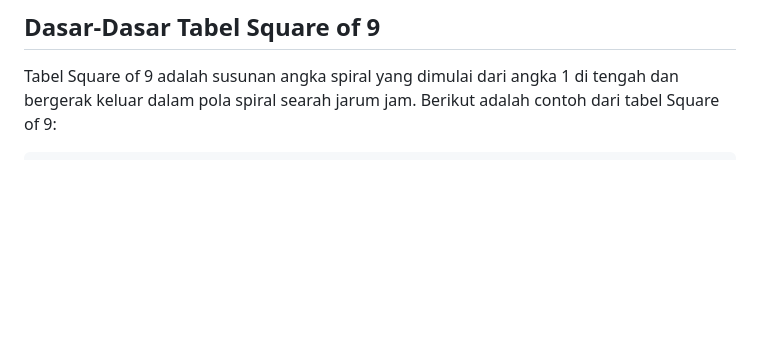
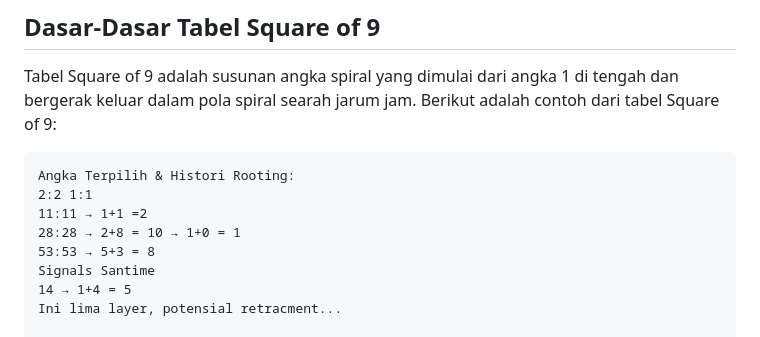
Before and after one commit to airi-core/quantailine, a Markdown page: time.md, the part around the change. Drawn GitHub-style; blank space fills up the shorter version.

````diff
--- a/time.md
+++ b/time.md
@@ -10,6 +10,15 @@ Tabel Square of 9 adalah salah satu alat analisis teknikal yang dikembangkan ole
 Tabel Square of 9 adalah susunan angka spiral yang dimulai dari angka 1 di tengah dan bergerak keluar dalam pola spiral searah jarum jam. Berikut adalah contoh dari tabel Square of 9:
 
 ```
+Angka Terpilih & Histori Rooting:
+2:2 1:1
+11:11 → 1+1 =2
+28:28 → 2+8 = 10 → 1+0 = 1
+53:53 → 5+3 = 8
+Signals Santime
+14 → 1+4 = 5
+Ini lima layer, potensial retracment...
+
 --SanClass Trading  Labs--
 65 64 63 62 61 60 59 58 57
 66 37 36 35 34 33 32 31 56
````
